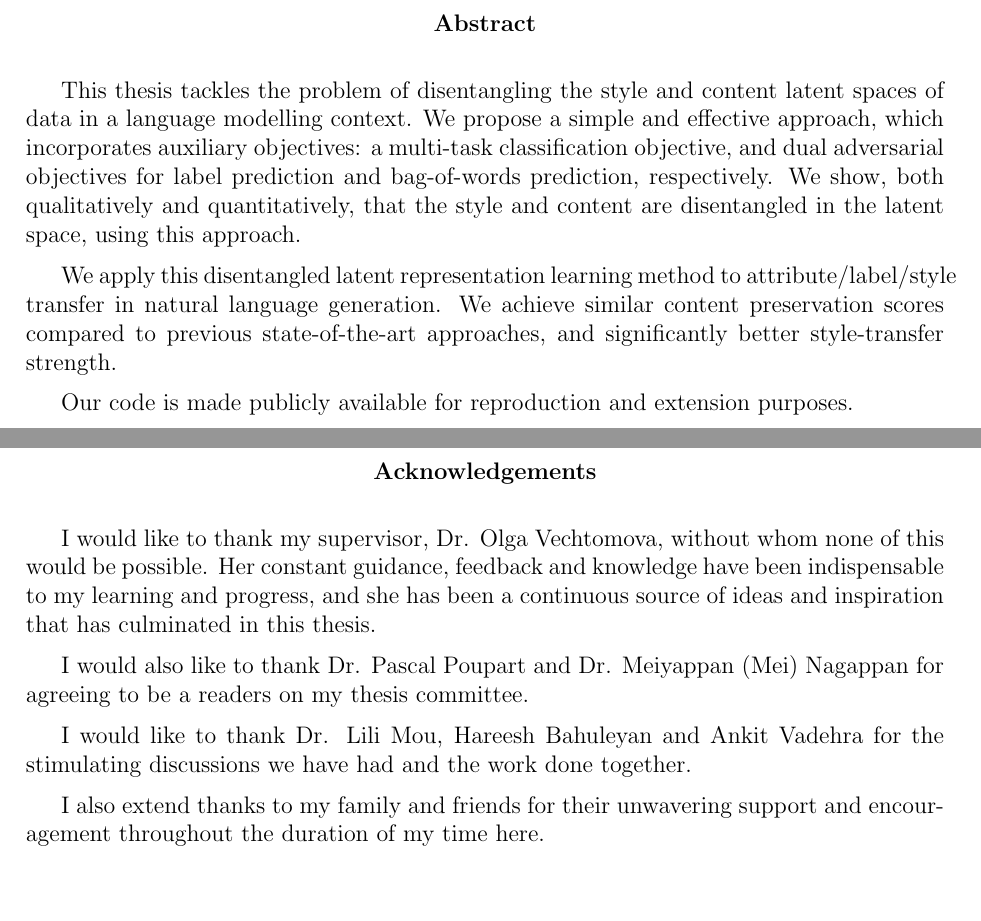
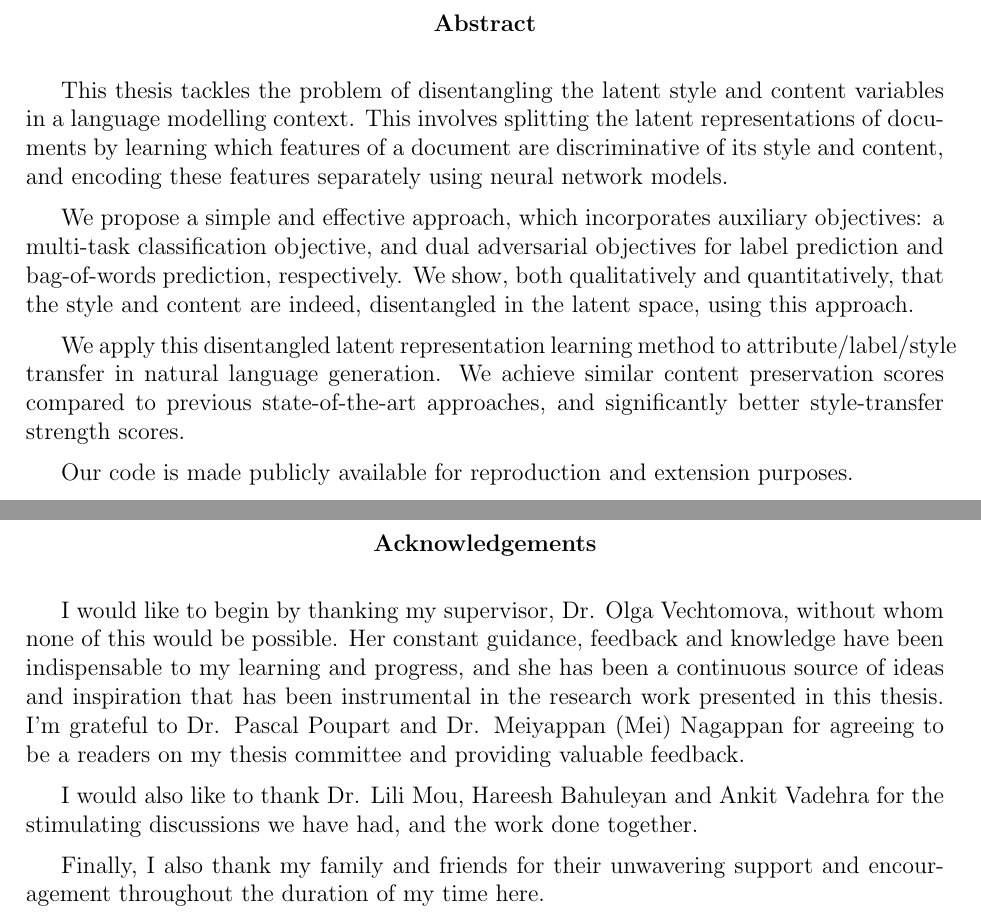
Before and after one commit to vineetjohn/uwaterloo-mmath-cs-thesis, a LaTeX thesis (uw-ethesis.tex, which reads chapters/00-abstract.tex, chapters/00-acknowledgements.tex): two parts of pages 3 and 4 of 83, joined at a grey line, cut so that both start at the same text, the shorter picture padded with empty space. Compiled offline with pdfLaTeX.

Commit message:
Change acknowledgements and abstract

```diff
--- a/chapters/00-abstract.tex
+++ b/chapters/00-abstract.tex
@@ -1,5 +1,7 @@
-This thesis tackles the problem of disentangling the style and content latent spaces of data in a language modelling context. We propose a simple and effective approach, which incorporates auxiliary objectives: a multi-task classification objective, and dual adversarial objectives for label prediction and bag-of-words prediction, respectively. We show, both qualitatively and quantitatively, that the style and content are disentangled in the latent space, using this approach.
+This thesis tackles the problem of disentangling the latent style and content variables in a language modelling context. This involves splitting the latent representations of documents by learning which features of a document are discriminative of its style and content, and encoding these features separately using neural network models.
 
-We apply this disentangled latent representation learning method to attribute/label/style transfer in natural language generation. We achieve similar content preservation scores compared to previous state-of-the-art approaches, and significantly better style-transfer strength.
+We propose a simple and effective approach, which incorporates auxiliary objectives: a multi-task classification objective, and dual adversarial objectives for label prediction and bag-of-words prediction, respectively. We show, both qualitatively and quantitatively, that the style and content are indeed, disentangled in the latent space, using this approach.
+
+We apply this disentangled latent representation learning method to attribute/label/style transfer in natural language generation. We achieve similar content preservation scores compared to previous state-of-the-art approaches, and significantly better style-transfer strength scores.
 
 Our code is made publicly available for reproduction and extension purposes.
--- a/chapters/00-acknowledgements.tex
+++ b/chapters/00-acknowledgements.tex
@@ -1,7 +1,5 @@
-I would like to thank my supervisor, Dr. Olga Vechtomova, without whom none of this would be possible. Her constant guidance, feedback and knowledge have been indispensable to my learning and progress, and she has been a continuous source of ideas and inspiration that has culminated in this thesis.
+I would like to begin by thanking my supervisor, Dr. Olga Vechtomova, without whom none of this would be possible. Her constant guidance, feedback and knowledge have been indispensable to my learning and progress, and she has been a continuous source of ideas and inspiration that has been instrumental in the research work presented in this thesis. I'm grateful to Dr. Pascal Poupart and Dr. Meiyappan (Mei) Nagappan for agreeing to be a readers on my thesis committee and providing valuable feedback.
 
-I would also like to thank Dr. Pascal Poupart and Dr. Meiyappan (Mei) Nagappan for agreeing to be a readers on my thesis committee.
+I would also like to thank Dr. Lili Mou, Hareesh Bahuleyan and Ankit Vadehra for the stimulating discussions we have had, and the work done together.
 
-I would like to thank Dr. Lili Mou, Hareesh Bahuleyan and Ankit Vadehra for the stimulating discussions we have had and the work done together.
-
-I also extend thanks to my family and friends for their unwavering support and encouragement throughout the duration of my time here.
+Finally, I also thank my family and friends for their unwavering support and encouragement throughout the duration of my time here.
```
